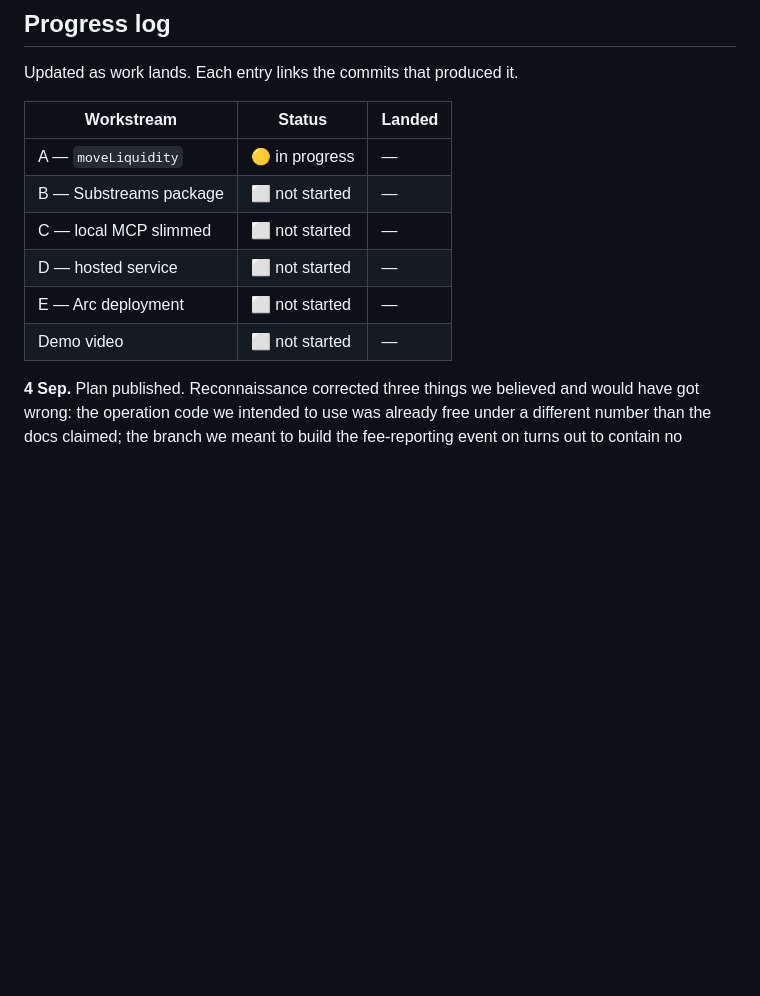
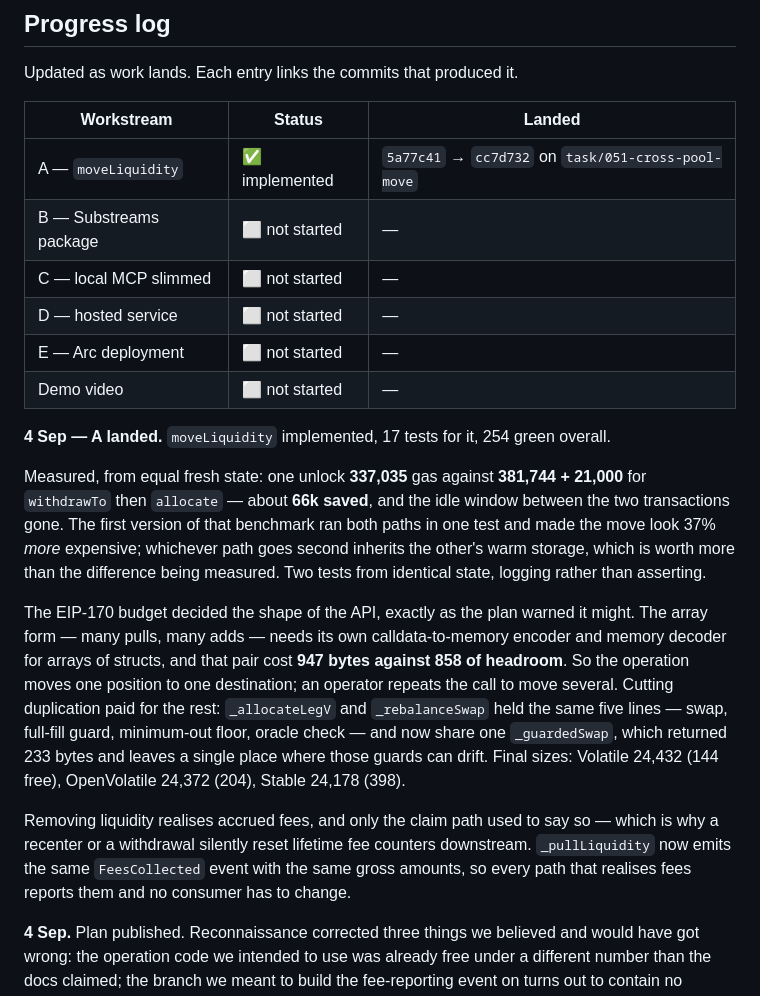
Before and after one commit to dao-envelop/ethonline-2026-unisafe, a Markdown page: PLAN.md, the part around one of its changes. Drawn GitHub-style; blank space fills up the shorter version.

```diff
--- a/PLAN.md
+++ b/PLAN.md
@@ -183,13 +183,35 @@ Updated as work lands. Each entry links the commits that produced it.
 
 | Workstream | Status | Landed |
 |---|---|---|
-| A — `moveLiquidity` | 🟡 in progress | — |
+| A — `moveLiquidity` | ✅ implemented | `5a77c41` → `cc7d732` on `task/051-cross-pool-move` |
 | B — Substreams package | ⬜ not started | — |
 | C — local MCP slimmed | ⬜ not started | — |
 | D — hosted service | ⬜ not started | — |
 | E — Arc deployment | ⬜ not started | — |
 | Demo video | ⬜ not started | — |
 
+**4 Sep — A landed.** `moveLiquidity` implemented, 17 tests for it, 254 green overall.
+
+Measured, from equal fresh state: one unlock **337,035** gas against **381,744 + 21,000** for
+`withdrawTo` then `allocate` — about **66k saved**, and the idle window between the two transactions
+gone. The first version of that benchmark ran both paths in one test and made the move look 37% *more*
+expensive; whichever path goes second inherits the other's warm storage, which is worth more than the
+difference being measured. Two tests from identical state, logging rather than asserting.
+
+The EIP-170 budget decided the shape of the API, exactly as the plan warned it might. The array form —
+many pulls, many adds — needs its own calldata-to-memory encoder and memory decoder for arrays of
+structs, and that pair cost **947 bytes against 858 of headroom**. So the operation moves one position
+to one destination; an operator repeats the call to move several. Cutting duplication paid for the rest:
+`_allocateLegV` and `_rebalanceSwap` held the same five lines — swap, full-fill guard, minimum-out floor,
+oracle check — and now share one `_guardedSwap`, which returned 233 bytes and leaves a single place where
+those guards can drift. Final sizes: Volatile 24,432 (144 free), OpenVolatile 24,372 (204), Stable 24,178
+(398).
+
+Removing liquidity realises accrued fees, and only the claim path used to say so — which is why a
+recenter or a withdrawal silently reset lifetime fee counters downstream. `_pullLiquidity` now emits the
+same `FeesCollected` event with the same gross amounts, so every path that realises fees reports them and
+no consumer has to change.
+
 **4 Sep.** Plan published. Reconnaissance corrected three things we believed and would have got wrong:
 the operation code we intended to use was already free under a different number than the docs claimed;
 the branch we meant to build the fee-reporting event on turns out to contain no contract change at all,
```
Also changed, not shown: other parts of PLAN.md (+1 -1 lines), README.md (+10 -7 lines).
